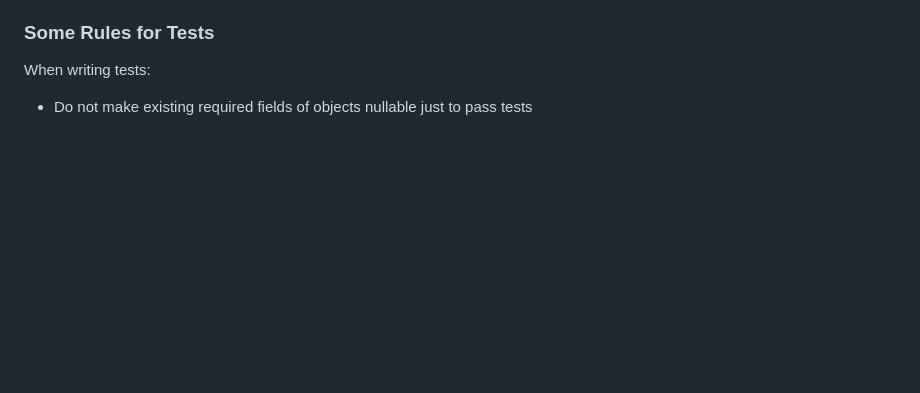
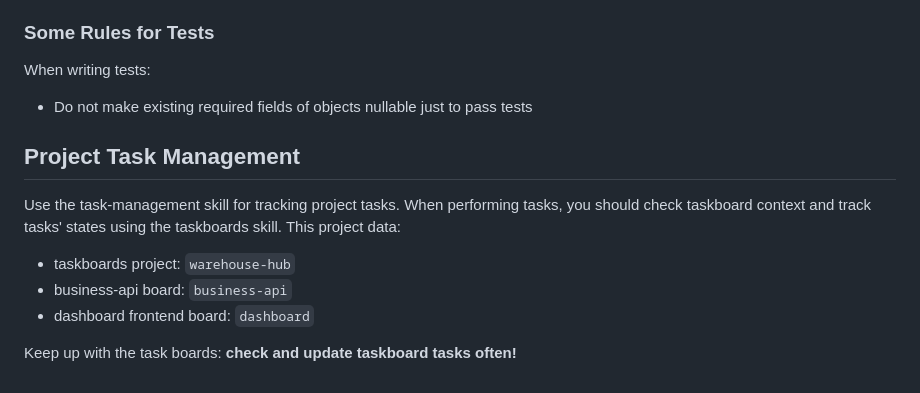
Before and after one commit to WarehouseRobotics/warehouse-hub, a Markdown page: CLAUDE.md, the part around the change. Rendered like a GitHub page; blank space fills up the shorter version.

Commit message:
taskboards config

```diff
--- a/CLAUDE.md
+++ b/CLAUDE.md
@@ -89,3 +89,14 @@ CLI command results still print their business payloads as JSON on stdout so the
 When writing tests:
 
 * Do not make existing required fields of objects nullable just to pass tests
+
+
+## Project Task Management
+
+Use the task-management skill for tracking project tasks. When performing tasks, you should check taskboard context and track tasks' states using the taskboards skill. This project data:
+
+- taskboards project: `warehouse-hub`
+- business-api board: `business-api`
+- dashboard frontend board: `dashboard`
+
+Keep up with the task boards: **check and update taskboard tasks often!**
```
